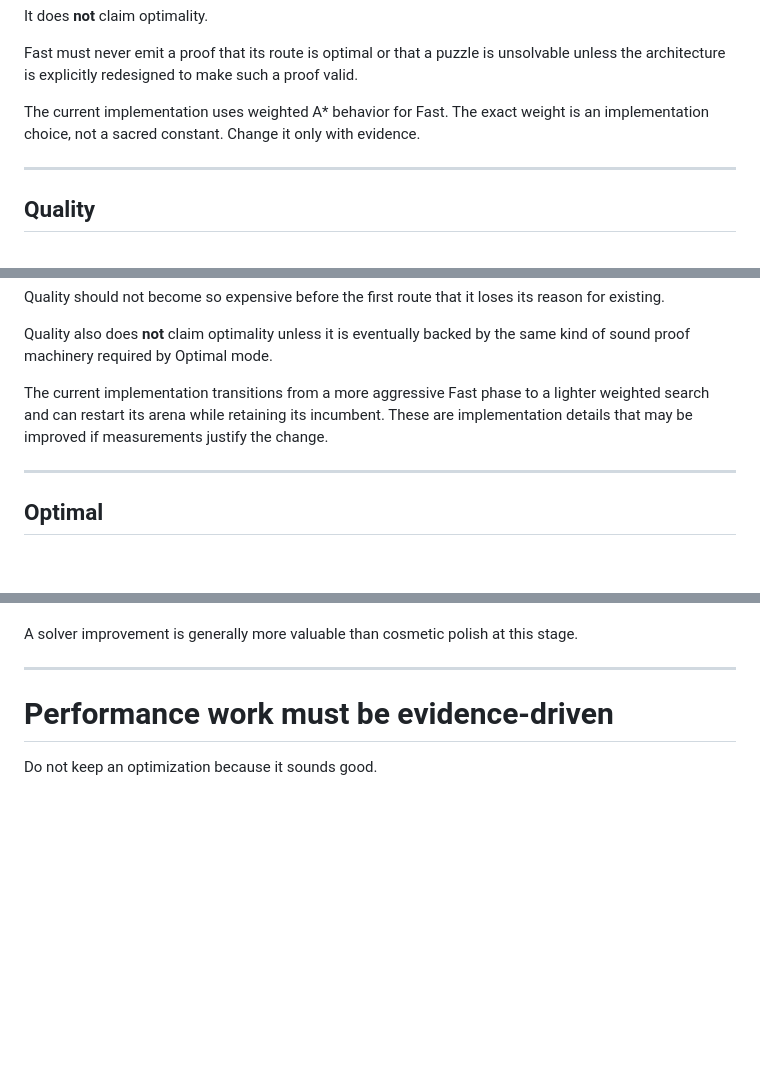
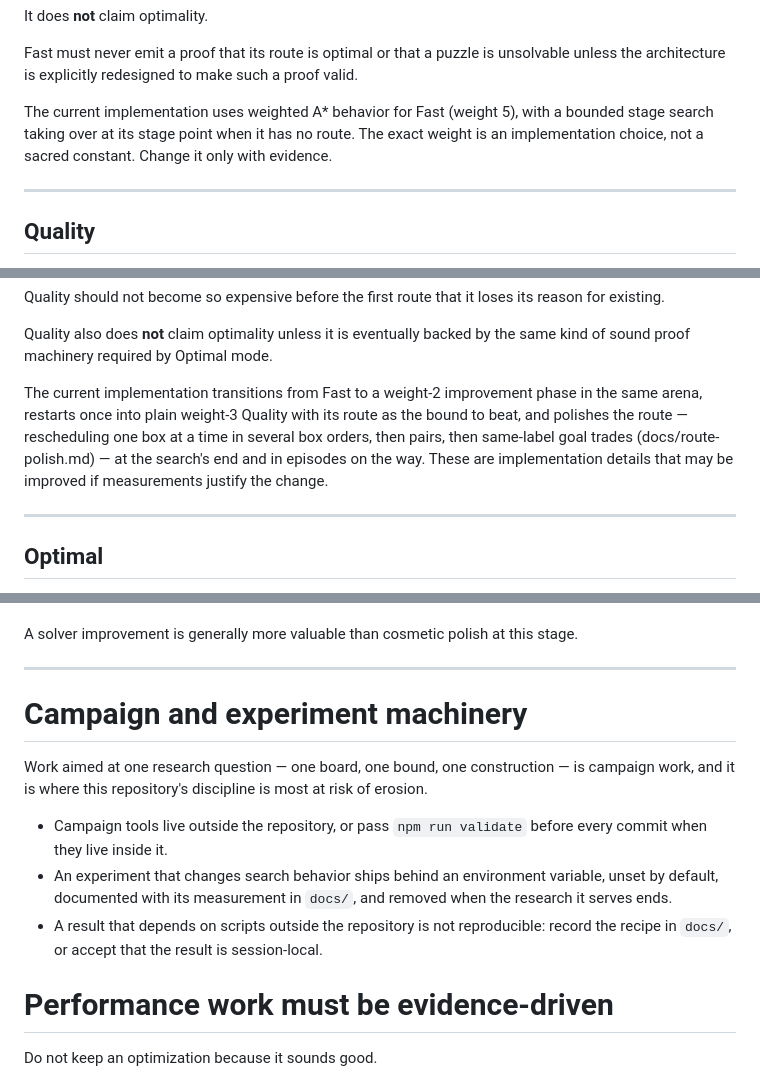
Before and after one commit to Willpatpost/SokomindRust, a Markdown page: CLAUDE.md, 3 parts joined by grey strips. Rendered like a GitHub page; blank space fills up the shorter version.

Commit message:
Refresh CLAUDE.md's implementation snapshots and add the campaign rule
The mode descriptions predated the stage ladder, the weight ladder and
the route polish. The new Campaign and experiment machinery section
codifies what the dead-example incident surfaced: campaign tools live
outside the repository or pass validate before every commit inside it,
experiments ship env-gated, measured and removed when their research
ends, and results that depend on outside scripts are recorded in docs or
accepted as session-local.

```diff
--- a/CLAUDE.md
+++ b/CLAUDE.md
@@ -462,7 +462,7 @@ It does **not** claim optimality.
 
 Fast must never emit a proof that its route is optimal or that a puzzle is unsolvable unless the architecture is explicitly redesigned to make such a proof valid.
 
-The current implementation uses weighted A* behavior for Fast. The exact weight is an implementation choice, not a sacred constant. Change it only with evidence.
+The current implementation uses weighted A* behavior for Fast (weight 5), with a bounded stage search taking over at its stage point when it has no route. The exact weight is an implementation choice, not a sacred constant. Change it only with evidence.
 
 ---
 
@@ -485,7 +485,7 @@ Quality should not become so expensive before the first route that it loses its
 
 Quality also does **not** claim optimality unless it is eventually backed by the same kind of sound proof machinery required by Optimal mode.
 
-The current implementation transitions from a more aggressive Fast phase to a lighter weighted search and can restart its arena while retaining its incumbent. These are implementation details that may be improved if measurements justify the change.
+The current implementation transitions from Fast to a weight-2 improvement phase in the same arena, restarts once into plain weight-3 Quality with its route as the bound to beat, and polishes the route — rescheduling one box at a time in several box orders, then pairs, then same-label goal trades (docs/route-polish.md) — at the search's end and in episodes on the way. These are implementation details that may be improved if measurements justify the change.
 
 ---
 
@@ -628,6 +628,14 @@ unless the change is necessary to:
 A solver improvement is generally more valuable than cosmetic polish at this stage.
 
 ---
+
+# Campaign and experiment machinery
+
+Work aimed at one research question — one board, one bound, one construction — is campaign work, and it is where this repository's discipline is most at risk of erosion.
+
+- Campaign tools live outside the repository, or pass `npm run validate` before every commit when they live inside it.
+- An experiment that changes search behavior ships behind an environment variable, unset by default, documented with its measurement in `docs/`, and removed when the research it serves ends.
+- A result that depends on scripts outside the repository is not reproducible: record the recipe in `docs/`, or accept that the result is session-local.
 
 # Performance work must be evidence-driven
 
```
